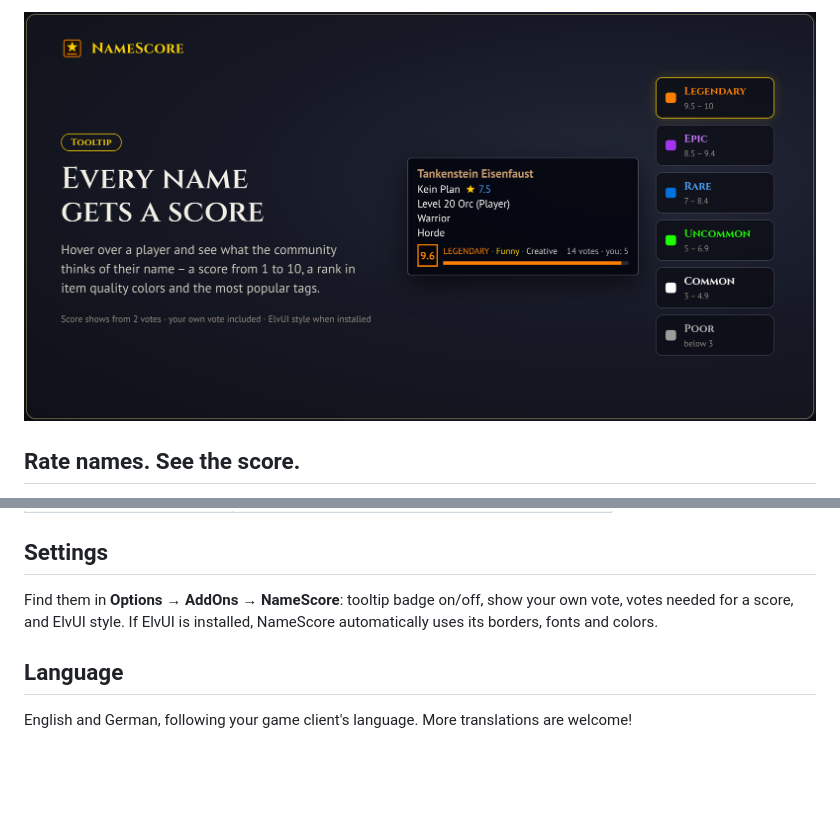
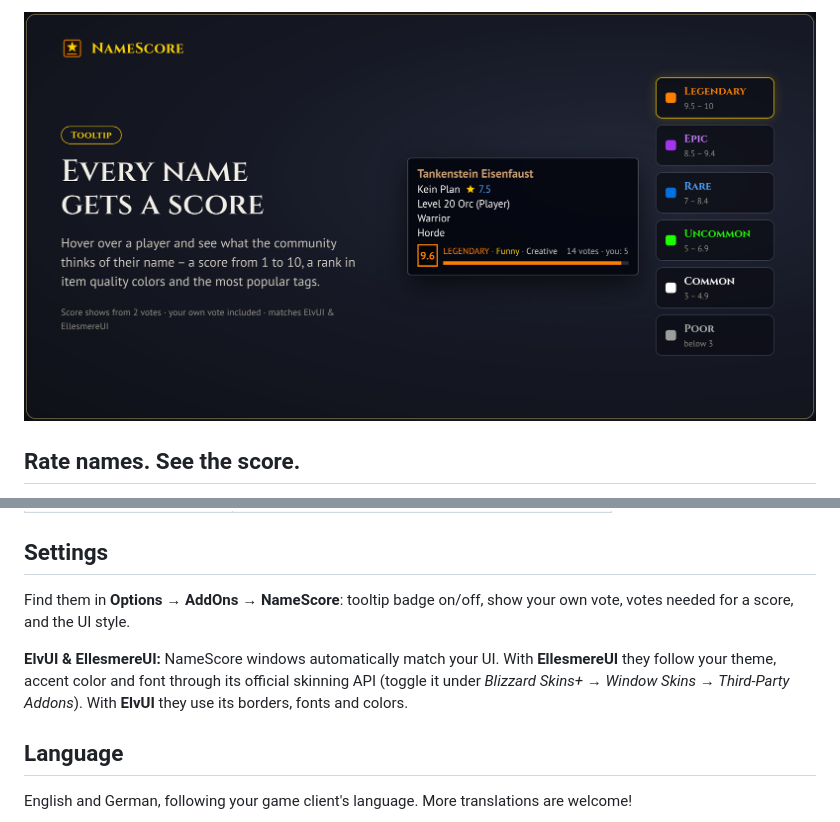
Before and after one commit to Drakner-chio/NameScore, a Markdown page: docs/curseforge.md, 2 parts joined by grey strips. GitHub-like rendering; pictures changed too: docs/images/namescore-1.jpg; blank space fills up the shorter version.

```diff
--- a/docs/curseforge.md
+++ b/docs/curseforge.md
@@ -59,7 +59,9 @@ There are no external servers. Votes travel invisibly through your **guild** and
 
 ## Settings
 
-Find them in **Options → AddOns → NameScore**: tooltip badge on/off, show your own vote, votes needed for a score, and ElvUI style. If ElvUI is installed, NameScore automatically uses its borders, fonts and colors.
+Find them in **Options → AddOns → NameScore**: tooltip badge on/off, show your own vote, votes needed for a score, and the UI style.
+
+**ElvUI & EllesmereUI:** NameScore windows automatically match your UI. With **EllesmereUI** they follow your theme, accent color and font through its official skinning API (toggle it under *Blizzard Skins+ → Window Skins → Third-Party Addons*). With **ElvUI** they use its borders, fonts and colors.
 
 ## Language
 
```
Also changed, not shown: CHANGELOG.md (+4 -1 lines), README.md (+2 -2 lines), 5 other files.
